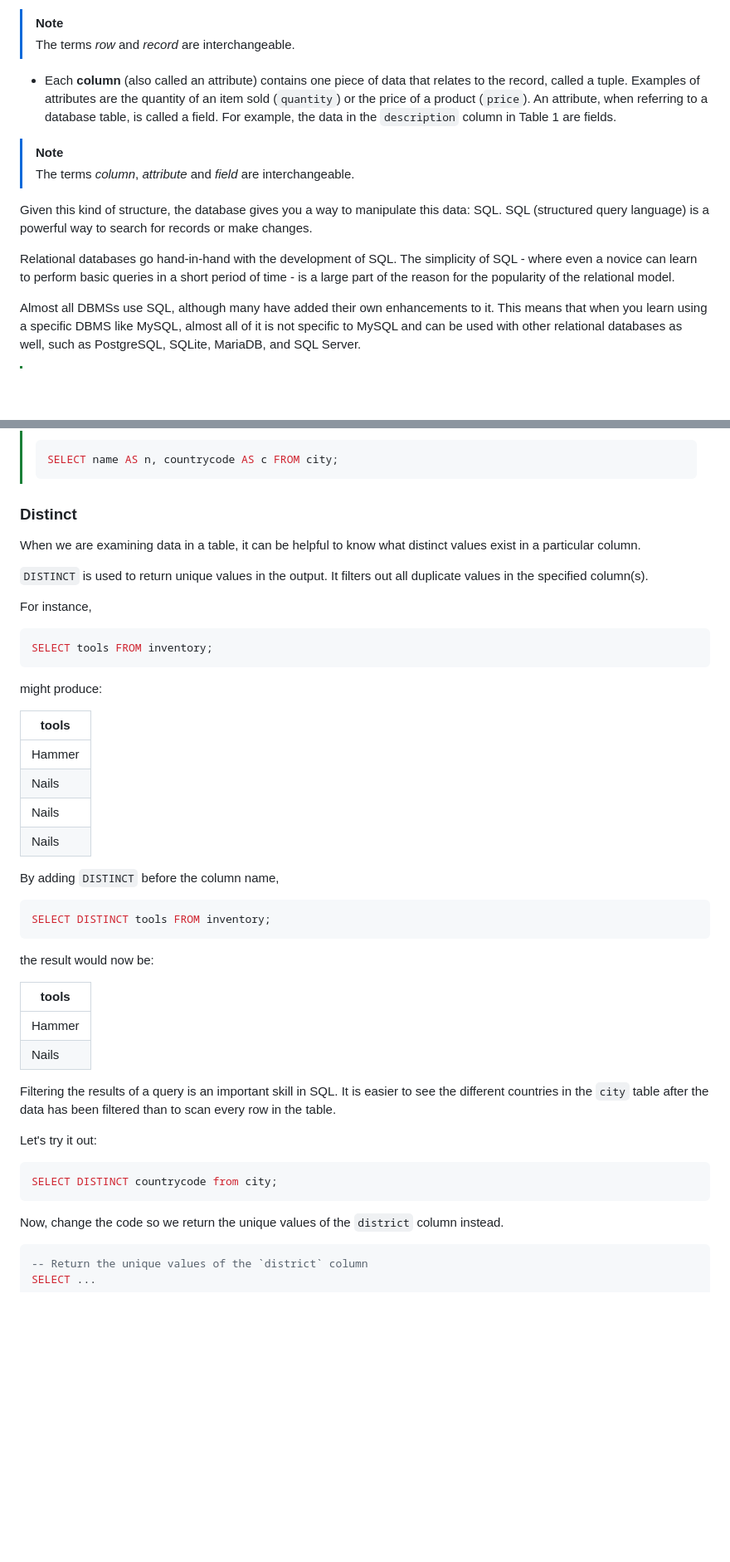
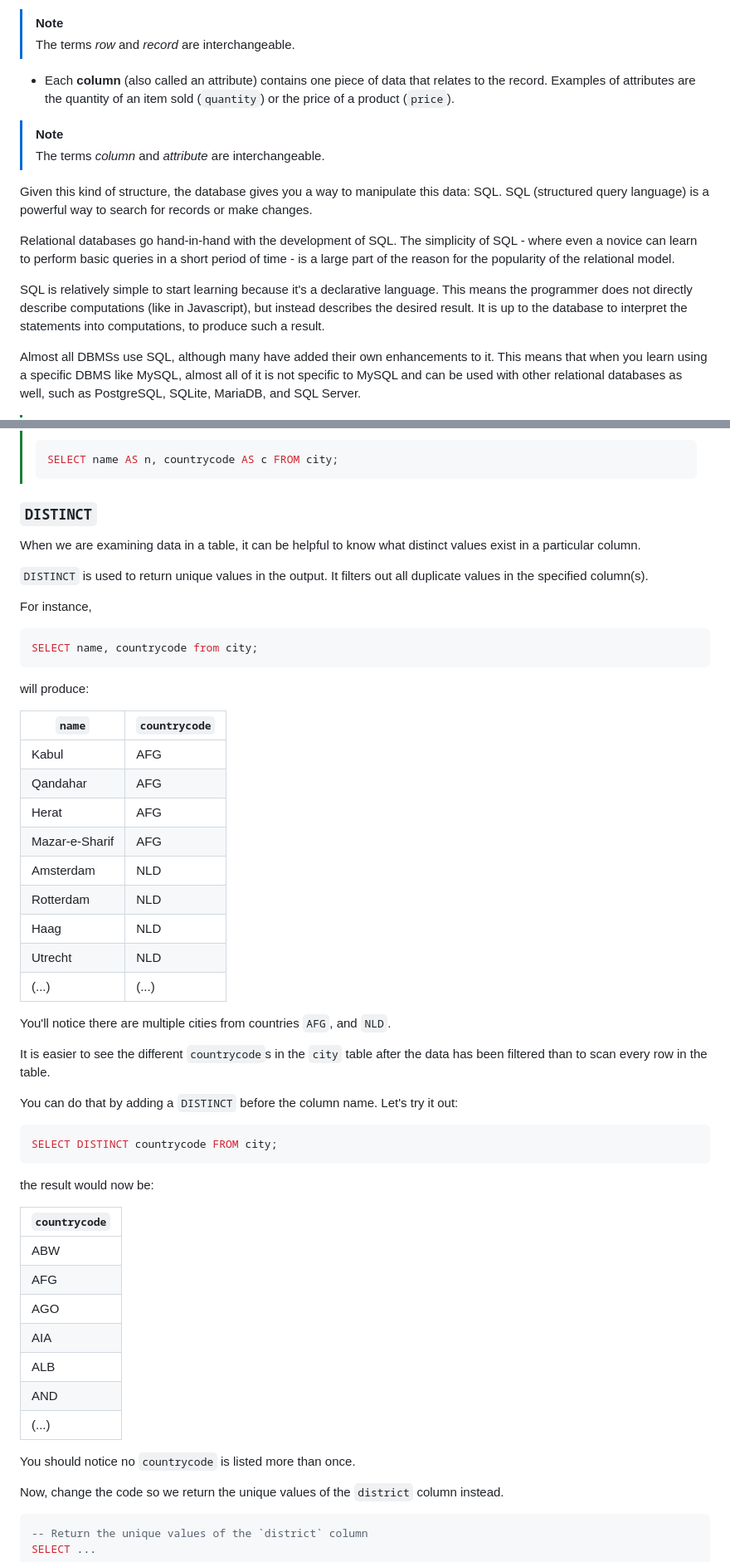
Before and after one commit to HackYourFutureBelgium/sql-database, a Markdown page: week1/README.md, 2 parts joined by grey strips. Shown at 83% size. Rendered like a GitHub page; blank space fills up the shorter version.

````diff
--- a/week1/README.md
+++ b/week1/README.md
@@ -40,14 +40,16 @@ Let's take a closer look at the previous two tables to see how they are organize
 - Each new **row** contains data about one single entity (such as one product or one order line). This is also called a record. For example, the first row in Table 1 is a record; it describes the A416 product, which is a box of nails that costs fourteen cents.
 > [!NOTE]
 > The terms *row* and *record* are interchangeable.
-- Each **column** (also called an attribute) contains one piece of data that relates to the record, called a tuple. Examples of attributes are the quantity of an item sold (`quantity`) or the price of a product (`price`). An attribute, when referring to a database table, is called a field. For example, the data in the `description` column in Table 1 are fields.
+- Each **column** (also called an attribute) contains one piece of data that relates to the record. Examples of attributes are the quantity of an item sold (`quantity`) or the price of a product (`price`).
 
 > [!NOTE]
-> The terms *column*, *attribute* and *field* are interchangeable.
+> The terms *column* and *attribute* are interchangeable.
 
 Given this kind of structure, the database gives you a way to manipulate this data: SQL. SQL (structured query language) is a powerful way to search for records or make changes.
 
 Relational databases go hand-in-hand with the development of SQL. The simplicity of SQL - where even a novice can learn to perform basic queries in a short period of time - is a large part of the reason for the popularity of the relational model.
+
+SQL is relatively simple to start learning because it's a declarative language. This means the programmer does not directly describe computations (like in Javascript), but instead describes the desired result. It is up to the database to interpret the statements into computations, to produce such a result.
 
 Almost all DBMSs use SQL, although many have added their own enhancements to it. This means that when you learn using a specific DBMS like MySQL, almost all of it is not specific to MySQL and can be used with other relational databases as well, such as PostgreSQL, SQLite, MariaDB, and SQL Server.
 
@@ -235,7 +237,7 @@ SELECT countrycode as 'ISO Country Code' FROM city;
 > SELECT name AS n, countrycode AS c FROM city;
 > ```
 
-### Distinct
+### `DISTINCT`
 
 When we are examining data in a table, it can be helpful to know what distinct values exist in a particular column.
 
@@ -244,38 +246,46 @@ When we are examining data in a table, it can be helpful to know what distinct v
 For instance,
 
 ```sql
-SELECT tools FROM inventory;
+SELECT name, countrycode from city;
 ```
 
-might produce:
+will produce:
 
-| tools  |
-|--------|
-| Hammer |
-| Nails  |
-| Nails  |
-| Nails  |
+| `name`          | `countrycode` |
+|-----------------|---------------|
+| Kabul           | AFG           |
+| Qandahar        | AFG           |
+| Herat           | AFG           |
+| Mazar-e-Sharif  | AFG           |
+| Amsterdam       | NLD           |
+| Rotterdam       | NLD           |
+| Haag            | NLD           |
+| Utrecht         | NLD           |
+| (...)           | (...)         |
 
-By adding `DISTINCT` before the column name,
+You'll notice there are multiple cities from countries `AFG`, and `NLD`.
+
+It is easier to see the different `countrycode`s in the `city` table after the data has been filtered than to scan every row in the table.
+
+You can do that by adding a `DISTINCT` before the column name. Let's try it out:
 
 ```sql
-SELECT DISTINCT tools FROM inventory;
+SELECT DISTINCT countrycode FROM city;
 ```
 
 the result would now be:
 
-| tools  |
-|--------|
-| Hammer |
-| Nails  |
+| `countrycode` |
+|---------------|
+| ABW           |
+| AFG           |
+| AGO           |
+| AIA           |
+| ALB           |
+| AND           |
+| (...)         |
 
-Filtering the results of a query is an important skill in SQL. It is easier to see the different countries in the `city` table after the data has been filtered than to scan every row in the table.
-
-Let's try it out:
-
-```sql
-SELECT DISTINCT countrycode from city;
-```
+You should notice no `countrycode` is listed more than once.
 
 Now, change the code so we return the unique values of the `district` column instead.
 
````
Also changed, not shown: other parts of week1/README.md (+37 -3 lines).
